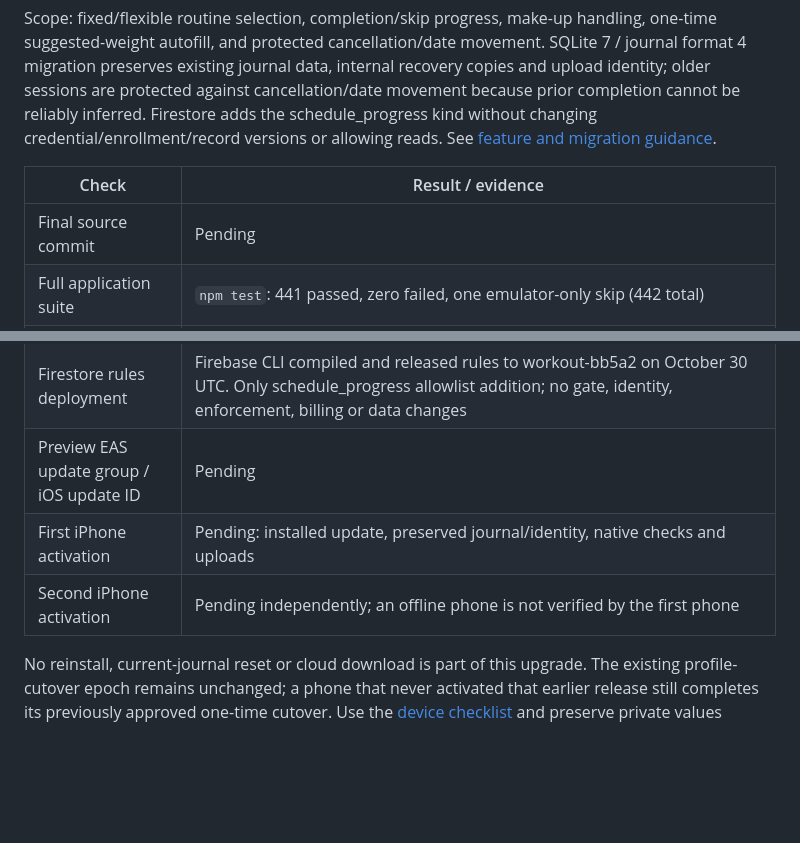
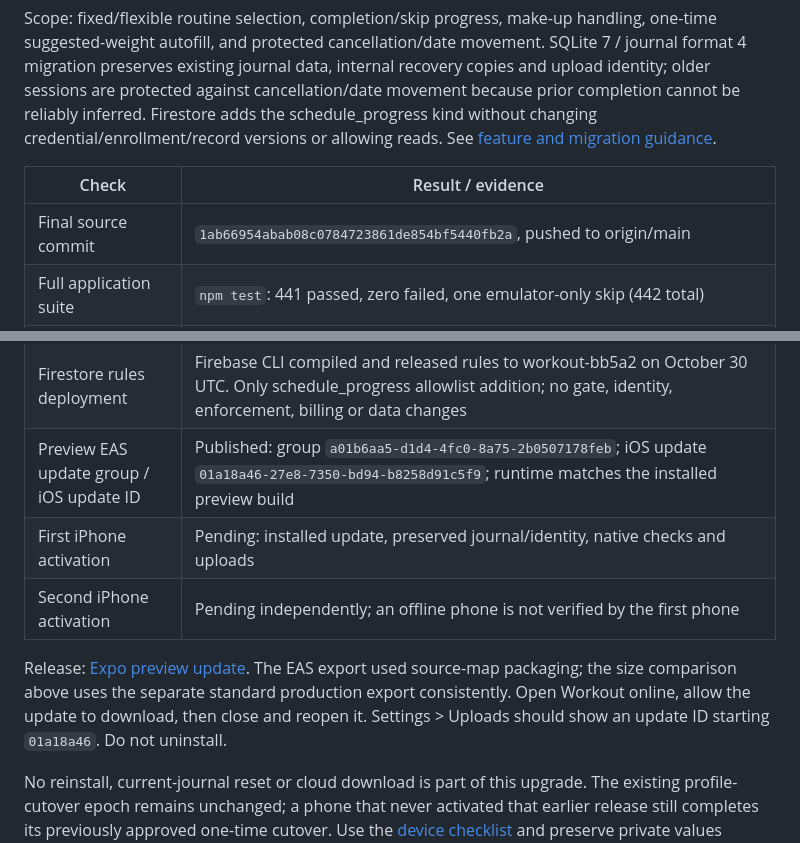
Before and after one commit to ChrisHopton/ios-workout-tracker, a Markdown page: docs/VERIFICATION.md, 2 parts joined by grey strips. Rendered like a GitHub page; blank space fills up the shorter version.

Commit message:
Record flexible routine preview release verification

```diff
--- a/docs/VERIFICATION.md
+++ b/docs/VERIFICATION.md
@@ -8,7 +8,7 @@ Scope: fixed/flexible routine selection, completion/skip progress, make-up handl
 
 | Check | Result / evidence |
 | --- | --- |
-| Final source commit | Pending |
+| Final source commit | `1ab66954abab08c0784723861de854bf5440fb2a`, pushed to origin/main |
 | Full application suite | `npm test`: 441 passed, zero failed, one emulator-only skip (442 total) |
 | TypeScript and ESLint | Full `tsc --noEmit` and `eslint . --no-cache` passed |
 | Firestore emulator | 23 passed: schedule_progress ownership/identity, denied reads, exact retries, stale revisions, atomic failures and legacy rejection |
@@ -18,9 +18,11 @@ Scope: fixed/flexible routine selection, completion/skip progress, make-up handl
 | Runtime fingerprint and compatible signed preview build | `fb7bcde4bd5d1e33aeaf92dd7a6756200ad39d06`; matches finished build `00474cfc-0dd6-45d3-ada1-f19e7e2b7e3a` |
 | Synthetic browser checks | 375/393/440 px widths, dark mode, no horizontal overflow and 44-point new controls; autofill once, cleared-weight restart, Save and leave, missing-set cancel, confirmed draft cancellation, cross-date resume, seeded order/preview/save, discard protection and selected radio state verified. Uploads mocked; native keyboard, larger text, light mode and VoiceOver pending |
 | Firestore rules deployment | Firebase CLI compiled and released rules to workout-bb5a2 on October 30 UTC. Only schedule_progress allowlist addition; no gate, identity, enforcement, billing or data changes |
-| Preview EAS update group / iOS update ID | Pending |
+| Preview EAS update group / iOS update ID | Published: group `a01b6aa5-d1d4-4fc0-8a75-2b0507178feb`; iOS update `01a18a46-27e8-7350-bd94-b8258d91c5f9`; runtime matches the installed preview build |
 | First iPhone activation | Pending: installed update, preserved journal/identity, native checks and uploads |
 | Second iPhone activation | Pending independently; an offline phone is not verified by the first phone |
+
+Release: [Expo preview update](https://expo.dev/accounts/chrishopton/projects/workout-personal/updates/a01b6aa5-d1d4-4fc0-8a75-2b0507178feb). The EAS export used source-map packaging; the size comparison above uses the separate standard production export consistently. Open Workout online, allow the update to download, then close and reopen it. Settings > Uploads should show an update ID starting `01a18a46`. Do not uninstall.
 
 No reinstall, current-journal reset or cloud download is part of this upgrade. The existing profile-cutover epoch remains unchanged; a phone that never activated that earlier release still completes its previously approved one-time cutover. Use the [device checklist](DEVICE_CHECKLIST.md) and preserve private values outside this report.
 
```
